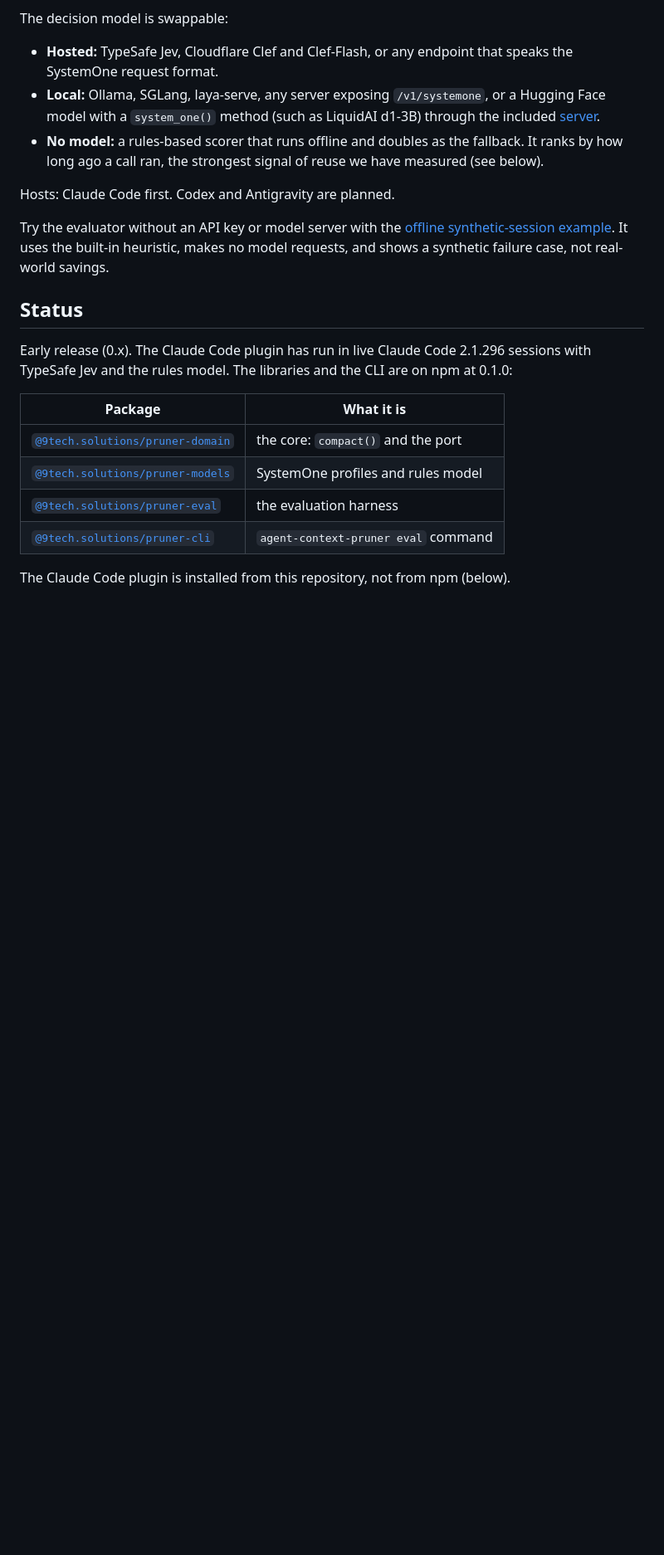
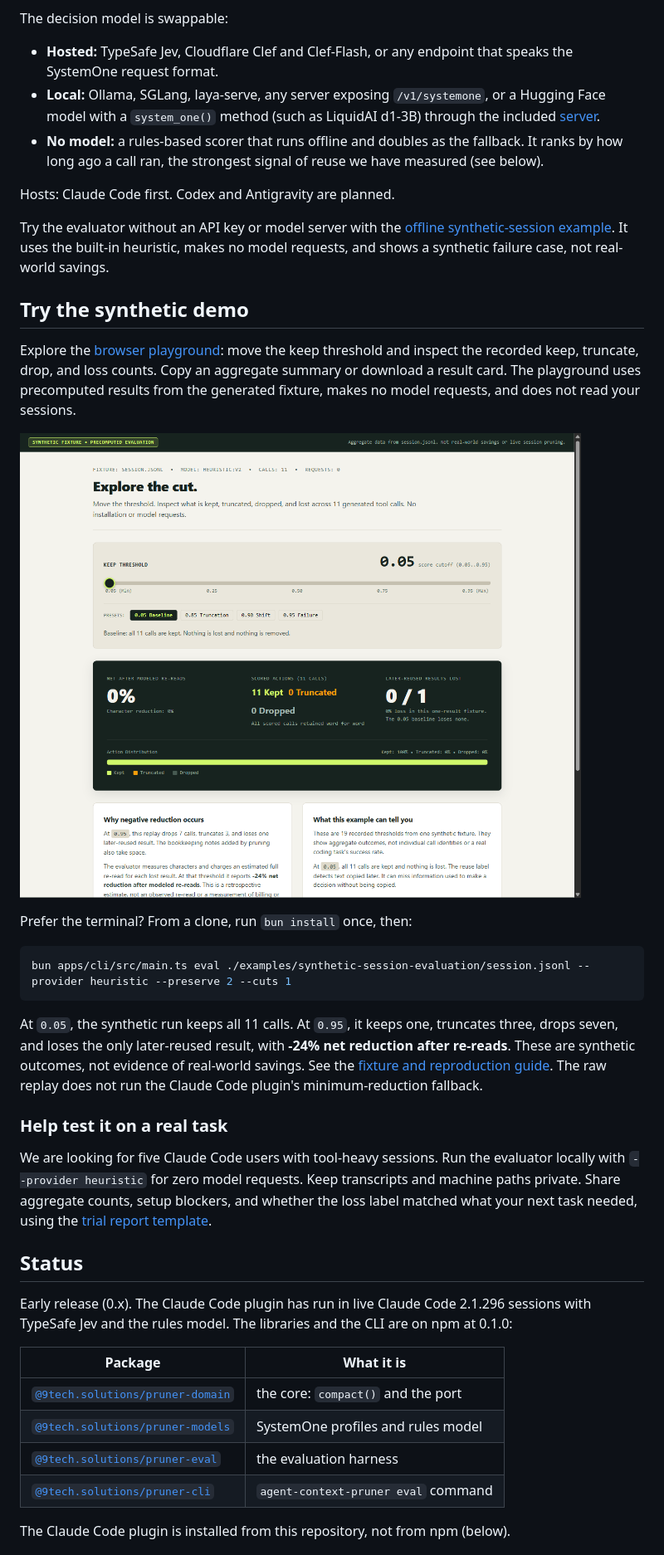
Before and after one commit to 9Tech-Solutions/agent-context-pruner, a Markdown page: README.md, the part around one of its changes. Shown at 83% size. Rendered like a GitHub page; pictures changed too: docs/assets/playground-preview.png (added); blank space fills up the shorter version.

Commit message:
docs: add README visuals and a trial entry point

````diff
--- a/README.md
+++ b/README.md
@@ -18,6 +32,34 @@ The decision model is swappable:
 Hosts: Claude Code first. Codex and Antigravity are planned.
 
 Try the evaluator without an API key or model server with the [offline synthetic-session example](examples/synthetic-session-evaluation/README.md). It uses the built-in heuristic, makes no model requests, and shows a synthetic failure case, not real-world savings.
+
+## Try the synthetic demo
+
+Explore the [browser playground](https://9tech-solutions.github.io/agent-context-pruner/docs/playground/): move the keep threshold and inspect the
+recorded keep, truncate, drop, and loss counts. Copy an aggregate summary or download a result
+card. The playground uses precomputed results from the generated fixture, makes no model
+requests, and does not read your sessions.
+
+![The synthetic evaluation playground, showing the trade-off between pruning and losing a later-reused result.](docs/assets/playground-preview.png)
+
+Prefer the terminal? From a clone, run `bun install` once, then:
+
+```sh
+bun apps/cli/src/main.ts eval ./examples/synthetic-session-evaluation/session.jsonl --provider heuristic --preserve 2 --cuts 1
+```
+
+At `0.05`, the synthetic run keeps all 11 calls. At `0.95`, it keeps one, truncates three,
+drops seven, and loses the only later-reused result, with **-24% net reduction after re-reads**.
+These are synthetic outcomes, not evidence of real-world savings. See the
+[fixture and reproduction guide](examples/synthetic-session-evaluation/README.md).
+The raw replay does not run the Claude Code plugin's minimum-reduction fallback.
+
+### Help test it on a real task
+
+We are looking for five Claude Code users with tool-heavy sessions. Run the evaluator locally
+with `--provider heuristic` for zero model requests. Keep transcripts and machine paths private.
+Share aggregate counts, setup blockers, and whether the loss label matched what your next task
+needed, using the [trial report template](docs/trial-report.md).
 
 ## Status
 
````
Also changed, not shown: other parts of README.md (+18 -4 lines), docs/assets/readme-hero.png (added), docs/assets/synthetic-result-card.png (added), 4 other files.
